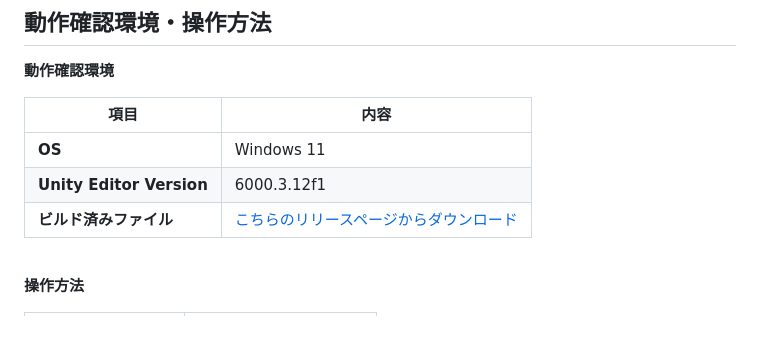
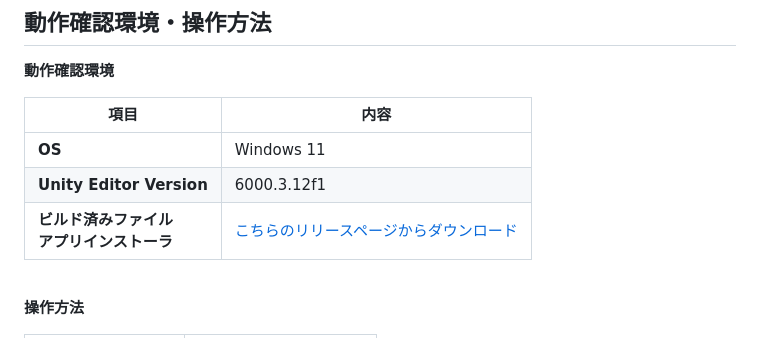
Before and after one commit to KODAI-Uchida-008026/HelloTraining-team-project, a Markdown page: README.md, the part around the change. GitHub-like rendering.

Commit message:
Update README.md  インストーラの文言を追加

```diff
--- a/README.md
+++ b/README.md
@@ -94,7 +94,7 @@
 |------|------|
 | **OS** | Windows 11 |
 | **Unity Editor Version** | 6000.3.12f1 |
-| **ビルド済みファイル** |[こちらのリリースページからダウンロード](https://github.com/KODAI-Uchida-008026/HelloTraining-team-project/releases)|
+| **ビルド済みファイル<br>アプリインストーラ** |[こちらのリリースページからダウンロード](https://github.com/KODAI-Uchida-008026/HelloTraining-team-project/releases)|
 
 <br>
 
```
